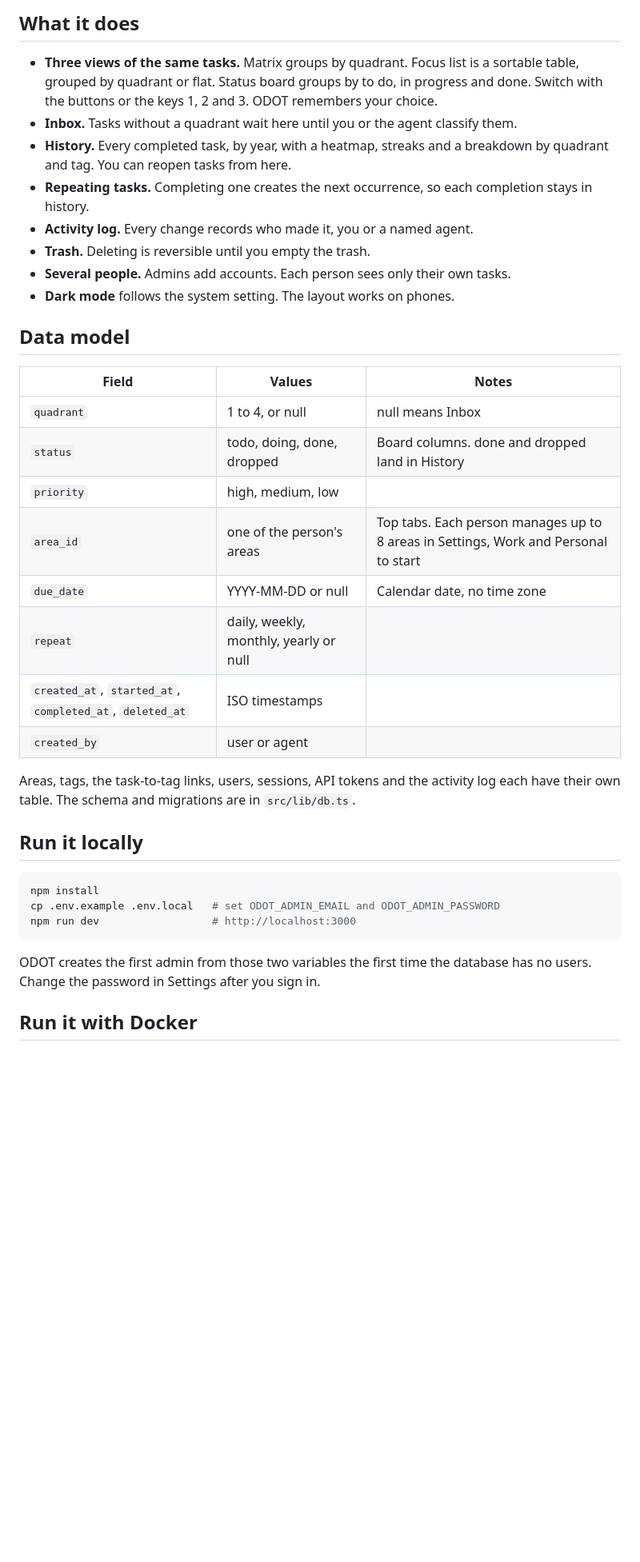
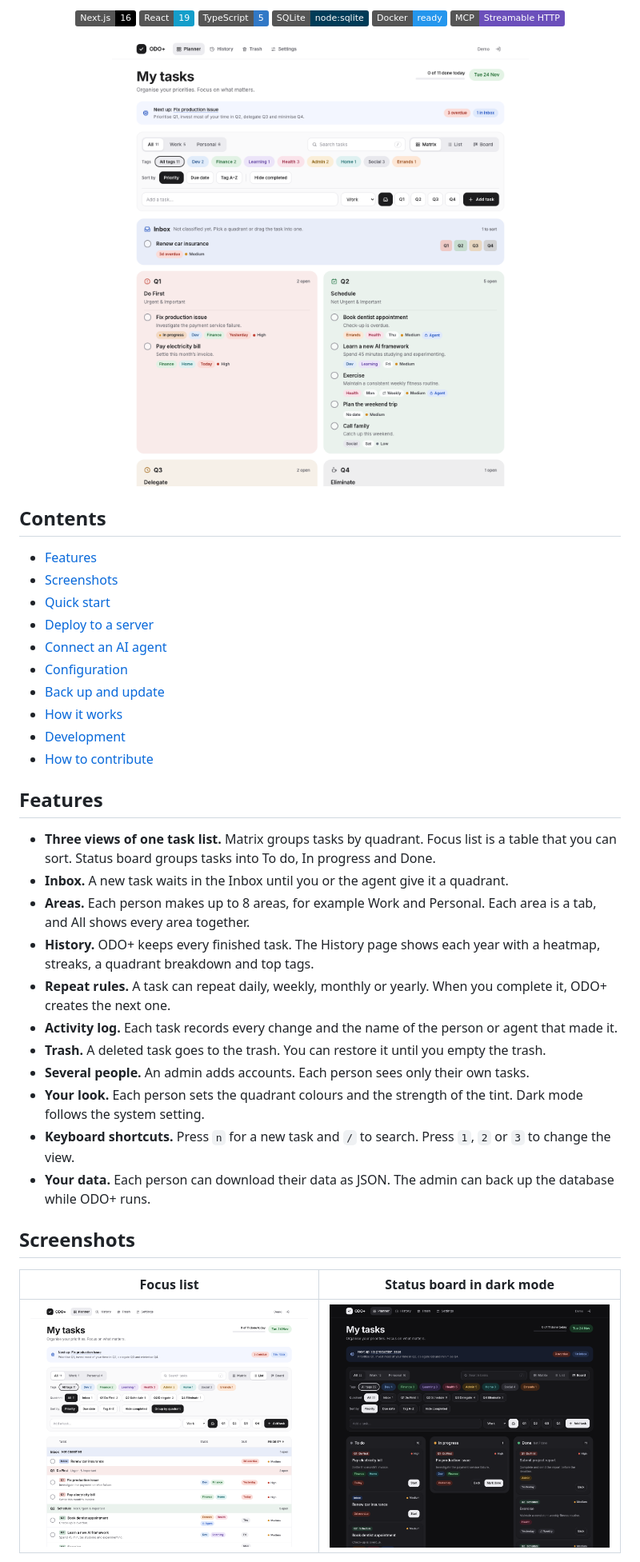
Before and after one commit to lawaladekunle/myODOT, a Markdown page: README.md, the part around one of its changes. Shown at 80% size. Rendered like a GitHub page; pictures changed too: docs/screenshots/board-dark.png (added), docs/screenshots/list.png (added), docs/screenshots/matrix.png (added); badges without logos; blank space fills up the shorter version.

````diff
--- a/README.md
+++ b/README.md
@@ -17,39 +6,45 @@ flowchart TD
 
-## What it does
+![Next.js 16](https://img.shields.io/badge/Next.js-16-000000?logo=nextdotjs&logoColor=white)
+![React 19](https://img.shields.io/badge/React-19-149eca?logo=react&logoColor=white)
+![TypeScript](https://img.shields.io/badge/TypeScript-5-3178c6?logo=typescript&logoColor=white)
+![SQLite](https://img.shields.io/badge/SQLite-node%3Asqlite-003b57?logo=sqlite&logoColor=white)
+![Docker](https://img.shields.io/badge/Docker-ready-2496ed?logo=docker&logoColor=white)
+![MCP](https://img.shields.io/badge/MCP-Streamable%20HTTP-6b4fbb)
 
-- **Three views of the same tasks.** Matrix groups by quadrant. Focus list is a sortable table, grouped by quadrant or flat. Status board groups by to do, in progress and done. Switch with the buttons or the keys 1, 2 and 3. ODOT remembers your choice.
-- **Inbox.** Tasks without a quadrant wait here until you or the agent classify them.
-- **History.** Every completed task, by year, with a heatmap, streaks and a breakdown by quadrant and tag. You can reopen tasks from here.
-- **Repeating tasks.** Completing one creates the next occurrence, so each completion stays in history.
-- **Activity log.** Every change records who made it, you or a named agent.
-- **Trash.** Deleting is reversible until you empty the trash.
-- **Several people.** Admins add accounts. Each person sees only their own tasks.
-- **Dark mode** follows the system setting. The layout works on phones.
+![The ODO+ planner in Matrix view](docs/screenshots/matrix.png)
 
-## Data model
+</div>
 
-| Field | Values | Notes |
-|---|---|---|
-| `quadrant` | 1 to 4, or null | null means Inbox |
-| `status` | todo, doing, done, dropped | Board columns. done and dropped land in History |
-| `priority` | high, medium, low | |
-| `area_id` | one of the person's areas | Top tabs. Each person manages up to 8 areas in Settings, Work and Personal to start |
-| `due_date` | YYYY-MM-DD or null | Calendar date, no time zone |
-| `repeat` | daily, weekly, monthly, yearly or null | |
-| `created_at`, `started_at`, `completed_at`, `deleted_at` | ISO timestamps | |
-| `created_by` | user or agent | |
+## Contents
 
-Areas, tags, the task-to-tag links, users, sessions, API tokens and the activity log each have their own table. The schema and migrations are in `src/lib/db.ts`.
+- [Features](#features)
+- [Screenshots](#screenshots)
+- [Quick start](#quick-start)
+- [Deploy to a server](#deploy-to-a-server)
+- [Connect an AI agent](#connect-an-ai-agent)
+- [Configuration](#configuration)
+- [Back up and update](#back-up-and-update)
+- [How it works](#how-it-works)
+- [Development](#development)
+- [How to contribute](#how-to-contribute)
 
-## Run it locally
+## Features
 
-```bash
-npm install
-cp .env.example .env.local   # set ODOT_ADMIN_EMAIL and ODOT_ADMIN_PASSWORD
-npm run dev                  # http://localhost:3000
-```
+- **Three views of one task list.** Matrix groups tasks by quadrant. Focus list is a table that you can sort. Status board groups tasks into To do, In progress and Done.
+- **Inbox.** A new task waits in the Inbox until you or the agent give it a quadrant.
+- **Areas.** Each person makes up to 8 areas, for example Work and Personal. Each area is a tab, and All shows every area together.
+- **History.** ODO+ keeps every finished task. The History page shows each year with a heatmap, streaks, a quadrant breakdown and top tags.
+- **Repeat rules.** A task can repeat daily, weekly, monthly or yearly. When you complete it, ODO+ creates the next one.
+- **Activity log.** Each task records every change and the name of the person or agent that made it.
+- **Trash.** A deleted task goes to the trash. You can restore it until you empty the trash.
+- **Several people.** An admin adds accounts. Each person sees only their own tasks.
+- **Your look.** Each person sets the quadrant colours and the strength of the tint. Dark mode follows the system setting.
+- **Keyboard shortcuts.** Press `n` for a new task and `/` to search. Press `1`, `2` or `3` to change the view.
+- **Your data.** Each person can download their data as JSON. The admin can back up the database while ODO+ runs.
 
-ODOT creates the first admin from those two variables the first time the database has no users. Change the password in Settings after you sign in.
+## Screenshots
 
-## Run it with Docker
+| Focus list | Status board in dark mode |
+|---|---|
+| ![Focus list grouped by quadrant](docs/screenshots/list.png) | ![Status board in dark mode](docs/screenshots/board-dark.png) |
 
````
Also changed, not shown: other parts of README.md (+211 -44 lines), docs/screenshots/history.png (added).
